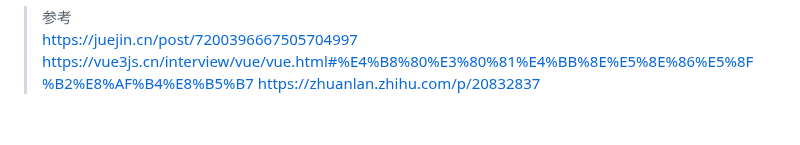
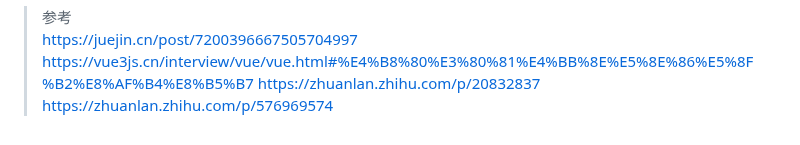
Before and after one commit to no5no6/Cheese, a Markdown page: Vue/面试.md, the part around the change. Rendered like a GitHub page.

Commit message:
增加参考

```diff
--- a/Vue/面试.md
+++ b/Vue/面试.md
@@ -1562,3 +1562,4 @@
 > https://juejin.cn/post/7200396667505704997
 > https://vue3js.cn/interview/vue/vue.html#%E4%B8%80%E3%80%81%E4%BB%8E%E5%8E%86%E5%8F%B2%E8%AF%B4%E8%B5%B7
 > https://zhuanlan.zhihu.com/p/20832837
+> https://zhuanlan.zhihu.com/p/576969574
```
